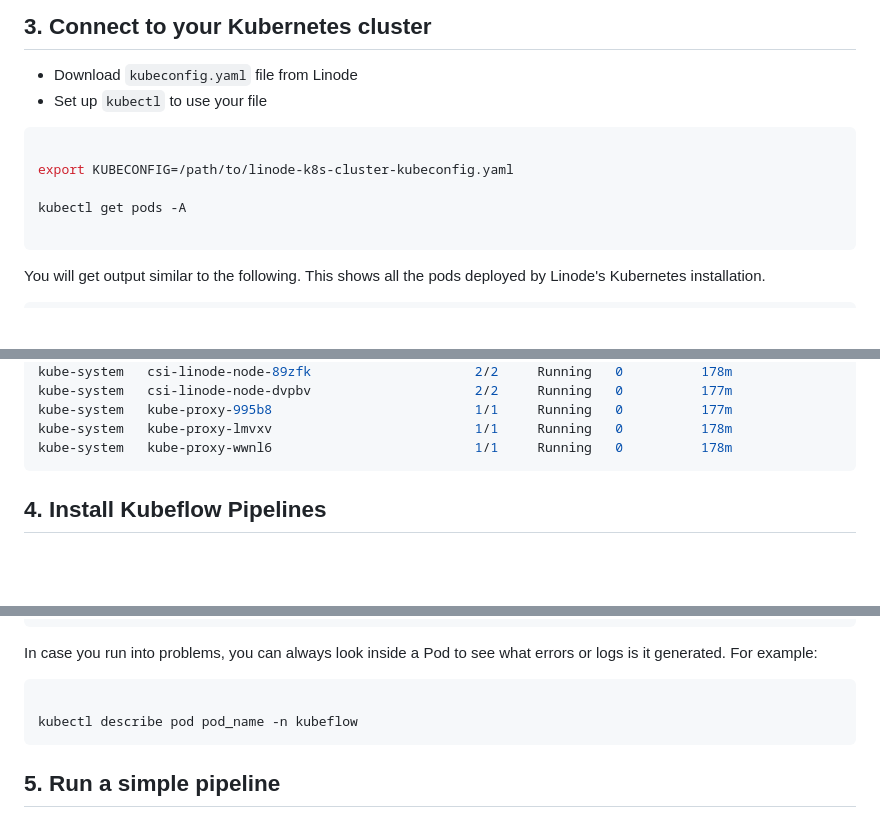
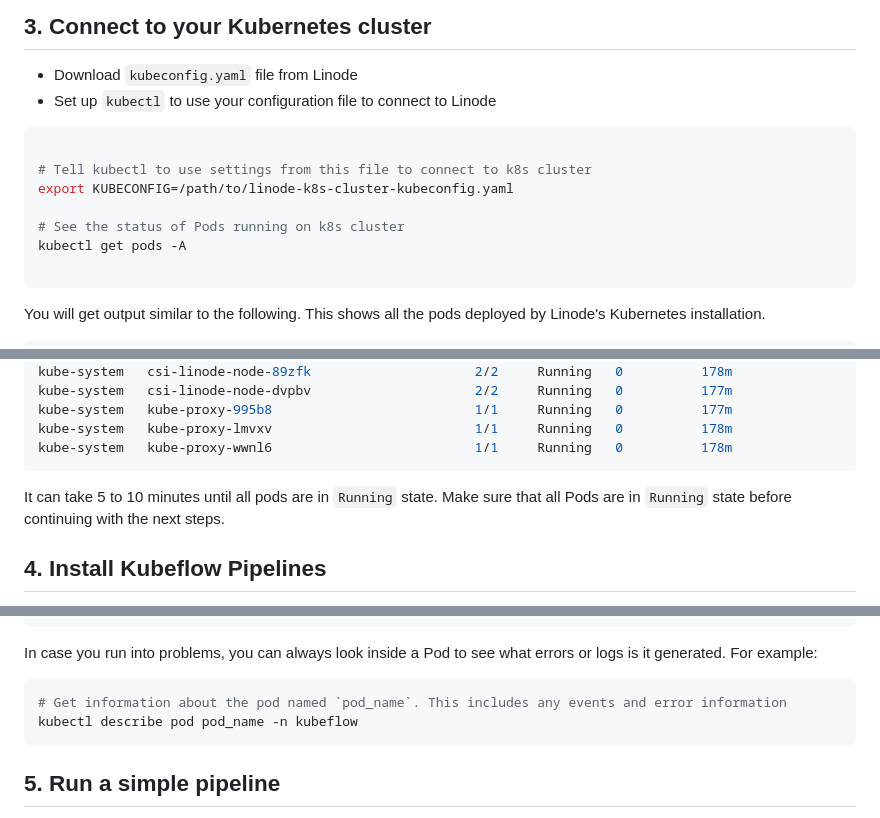
Before and after one commit to muhammadyaseen/kubeflow-on-linode, a Markdown page: kubeflow-pipelines-on-linode.md, 3 parts joined by grey strips. Drawn GitHub-style; blank space fills up the shorter version.

````diff
--- a/kubeflow-pipelines-on-linode.md
+++ b/kubeflow-pipelines-on-linode.md
@@ -7,11 +15,14 @@
 ## 3. Connect to your Kubernetes cluster
 
 - Download `kubeconfig.yaml` file from Linode
-- Set up `kubectl` to use your file
+- Set up `kubectl` to use your configuration file to connect to Linode
+
 ```bash
 
+# Tell kubectl to use settings from this file to connect to k8s cluster
 export KUBECONFIG=/path/to/linode-k8s-cluster-kubeconfig.yaml
 
+# See the status of Pods running on k8s cluster
 kubectl get pods -A
 
 ```
@@ -35,6 +46,8 @@ kube-system   kube-proxy-995b8                          1/1     Running   0
 kube-system   kube-proxy-lmvxv                          1/1     Running   0          178m
 kube-system   kube-proxy-wwnl6                          1/1     Running   0          178m
 ```
+
+It can take 5 to 10 minutes until all pods are in `Running` state. Make sure that all Pods are in `Running` state before continuing with the next steps.
 
 ## 4. Install Kubeflow Pipelines
 
@@ -101,7 +114,7 @@ workflow-controller-589ff7c479-8cd4s               1/1     Running   0
 In case you run into problems, you can always look inside a Pod to see what errors or logs is it generated. For example:
 
 ```bash
-
+# Get information about the pod named `pod_name`. This includes any events and error information
 kubectl describe pod pod_name -n kubeflow
 ```
 
````
Also changed, not shown: other parts of kubeflow-pipelines-on-linode.md (+50 -6 lines), images/create-pipeline.png (added), images/run-params.png (added).
